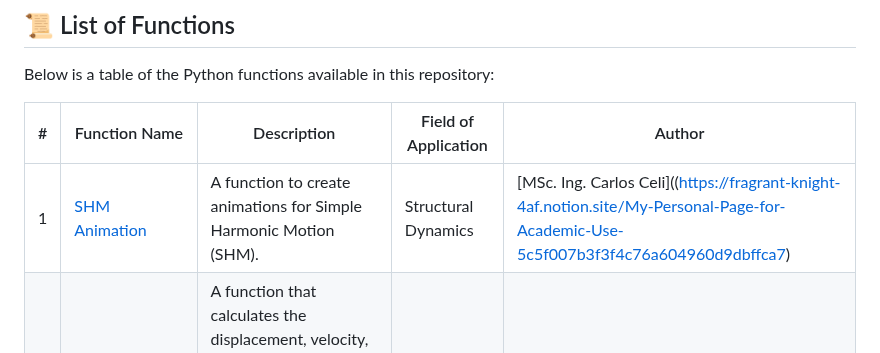
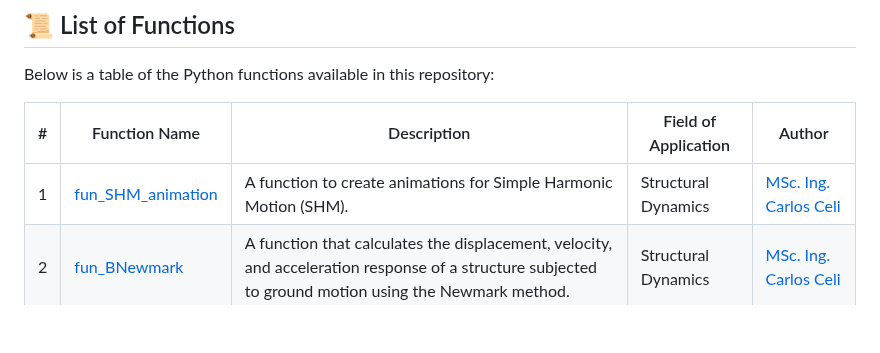
Before and after one commit to Normando1945/Simple-Python-Matlab-JavaSript-Functions-Collection, a Markdown page: README.md, the part around the change. Drawn GitHub-style; blank space fills up the shorter version.

```diff
--- a/README.md
+++ b/README.md
@@ -31,7 +31,7 @@ Below is a table of the Python functions available in this repository:
 
 | #  | Function Name | Description | Field of Application |  Author |
 | -- | --------------------- | ----------- | ----------- | ----------- |
-| 1  | [SHM Animation](https://github.com/Normando1945/Simple-Python-Functions-Collection/tree/main/fun_SHM_animation) | A function to create animations for Simple Harmonic Motion (SHM). | Structural Dynamics   | [MSc. Ing. Carlos Celi]((https://fragrant-knight-4af.notion.site/My-Personal-Page-for-Academic-Use-5c5f007b3f3f4c76a604960d9dbffca7) |
+| 1  | [fun_SHM_animation](https://github.com/Normando1945/Simple-Python-Functions-Collection/tree/main/fun_SHM_animation) | A function to create animations for Simple Harmonic Motion (SHM). | Structural Dynamics   | [MSc. Ing. Carlos Celi](https://fragrant-knight-4af.notion.site/My-Personal-Page-for-Academic-Use-5c5f007b3f3f4c76a604960d9dbffca7) |
 | 2  | [fun_BNewmark](https://github.com/Normando1945/Simple-Python-Functions-Collection/tree/main/fun_BNewmark) | A function that calculates the displacement, velocity, and acceleration response of a structure subjected to ground motion using the Newmark method. | Structural Dynamics | [MSc. Ing. Carlos Celi](https://fragrant-knight-4af.notion.site/My-Personal-Page-for-Academic-Use-5c5f007b3f3f4c76a604960d9dbffca7) |
 
 
```
